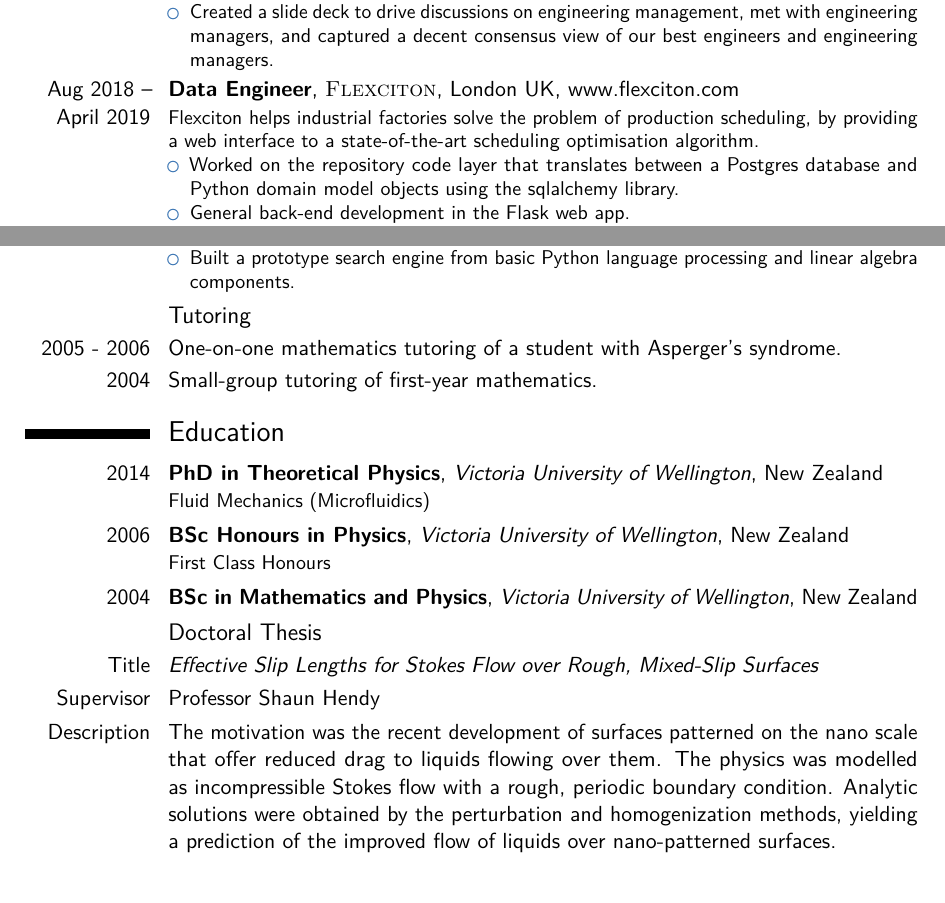
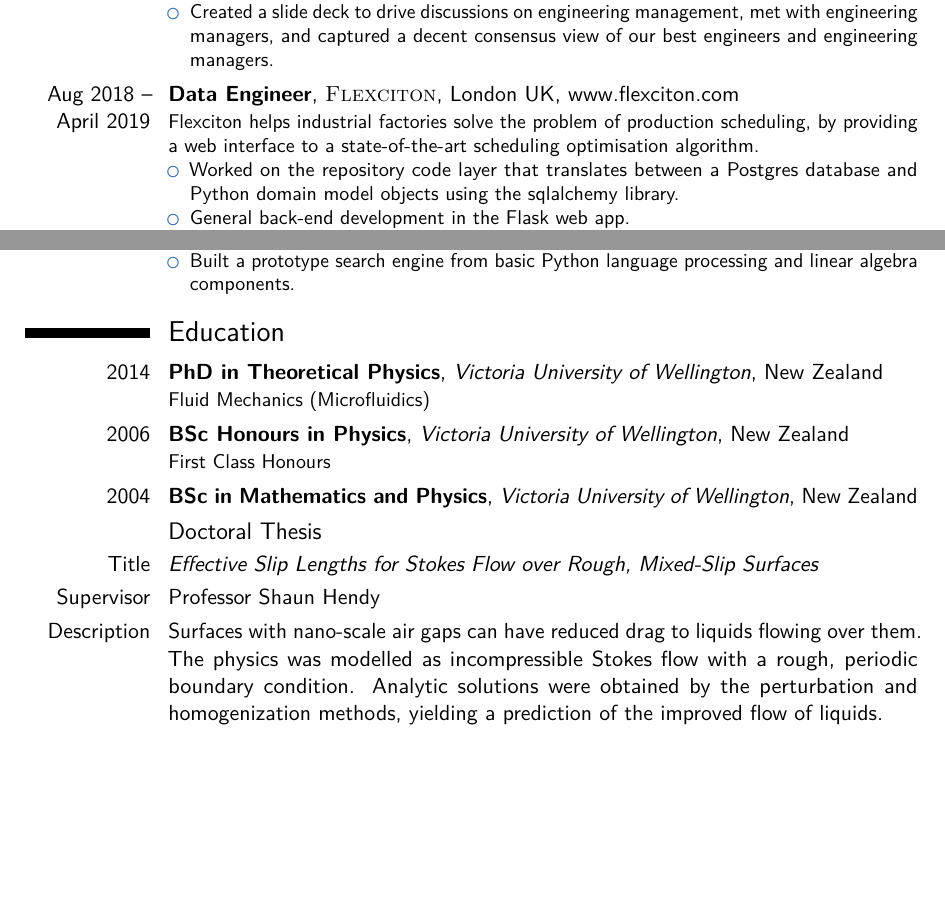
Before and after one commit to natlund/CV, a LaTeX CV (Nat_Lund_CV.tex): two parts of pages 2 and 3 of 4 before the commit and two parts of pages 2 and 3 of 3 after it, joined at a grey line, cut so that both start at the same text, the shorter picture padded with empty space. Compiled offline with pdfLaTeX.

Commit message:
Trim down to get PDF of 3 pages

```diff
--- a/Nat_Lund_CV.tex
+++ b/Nat_Lund_CV.tex
@@ -134,6 +134,8 @@
 \end{itemize}
 }
 
+\vspace{0.2em}
+
 \cventry{Aug 2018 -- April 2019}{Data Engineer}{\textsc{Flexciton}}{London UK}{www.flexciton.com}
 {Flexciton helps industrial factories solve the problem of production scheduling, by providing a web interface to a state-of-the-art scheduling optimisation algorithm.
 \begin{itemize}
@@ -183,9 +185,9 @@
 }
 
 
-\subsection{Tutoring}
-\cvitem{2005 - 2006}{One-on-one mathematics tutoring of a student with Asperger's syndrome.}
-\cvitem{2004}{Small-group tutoring of first-year mathematics.}
+%\subsection{Tutoring}
+%\cvitem{2005 - 2006}{One-on-one mathematics tutoring of a student with Asperger's syndrome.}
+%\cvitem{2004}{Small-group tutoring of first-year mathematics.}
 
 %----------------------------------------------------------------------------------------
 %	EDUCATION SECTION
@@ -201,13 +203,18 @@
 
 \cvitem{Title}{\emph{Effective Slip Lengths for Stokes Flow over Rough, Mixed-Slip Surfaces}}
 \cvitem{Supervisor}{Professor Shaun Hendy}
-\cvitem{Description}{The motivation was the recent development of surfaces patterned on the nano scale that offer reduced drag to liquids flowing over them.  The physics was modelled as incompressible Stokes flow with a rough, periodic boundary condition.  Analytic solutions were obtained by the perturbation and homogenization methods, yielding a prediction of the improved flow of liquids over nano-patterned surfaces.
+\cvitem{Description}{
+Surfaces with nano-scale air gaps can have reduced drag to liquids flowing over them. The physics was modelled as incompressible Stokes flow with a rough, periodic boundary condition.  Analytic solutions were obtained by the perturbation and homogenization methods, yielding a prediction of the improved flow of liquids.
 }
+%\cvitem{Description}{The motivation was the recent development of surfaces patterned on the nano scale that offer reduced drag to liquids flowing over them.  The physics was modelled as incompressible Stokes flow with a rough, periodic boundary condition.  Analytic solutions were obtained by the perturbation and homogenization methods, yielding a prediction of the improved flow of liquids over nano-patterned surfaces.}
 
 % \cvitem{Examiner's Remark}{``This [introductory] chapter describes fairly standard fluid mechanics concepts but with a \textbf{depth and clarity which is very rarely found even in classical fluid mechanics textbooks}. It is an absolute pleasure to read even if this chapter contains very little new/original results. The candidate does a very good job of explaining complex concepts with clear and concise arguments."}
 
 \cvitem{Examiner's Remark}{``[This] chapter describes ... fluid mechanics concepts with a \textbf{depth and clarity which is very rarely found even in classical fluid mechanics textbooks}. It is an absolute pleasure to read... The candidate does a very good job of explaining complex concepts with clear and concise arguments."}
 
+\end{document}
+
+% Interests takes the length over three pages.
 
 \section{Interests}
 
```
Also changed, not shown: Nat_Lund_CV.pdf, Nat_Lund_CV.tex (4 more changed lines).
